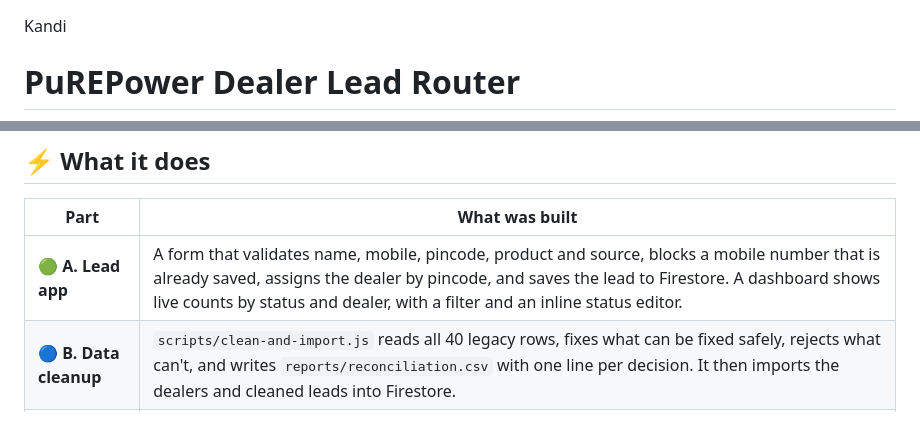
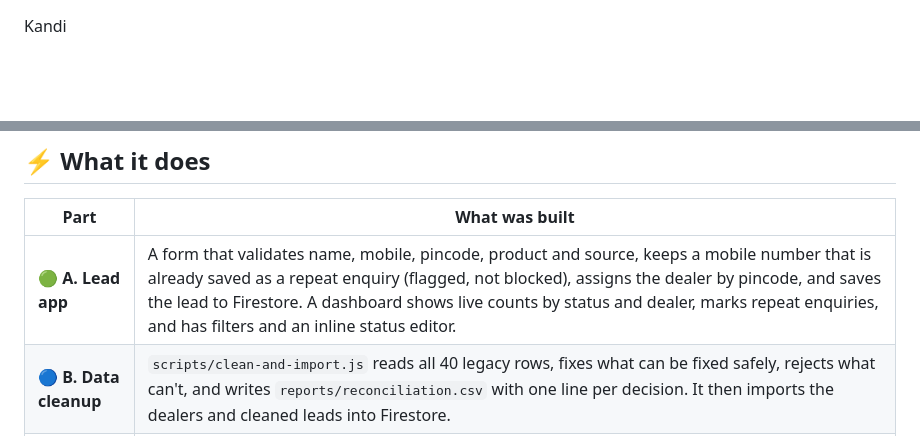
Before and after one commit to Upendrasai1101/dealer-lead-router, a Markdown page: README.md, 2 parts joined by grey strips. Drawn GitHub-style; blank space fills up the shorter version.

```diff
--- a/README.md
+++ b/README.md
@@ -1,5 +1,3 @@
 Kandi
 
-# PuREPower Dealer Lead Router
-
 <p align="center">
@@ -34,7 +32,7 @@ Practical assignment for the **MIS Assistant** role at PURE Energy.
 
 | Part | What was built |
 |---|---|
-| 🟢 **A. Lead app** | A form that validates name, mobile, pincode, product and source, blocks a mobile number that is already saved, assigns the dealer by pincode, and saves the lead to Firestore. A dashboard shows live counts by status and dealer, with a filter and an inline status editor. |
+| 🟢 **A. Lead app** | A form that validates name, mobile, pincode, product and source, keeps a mobile number that is already saved as a repeat enquiry (flagged, not blocked), assigns the dealer by pincode, and saves the lead to Firestore. A dashboard shows live counts by status and dealer, marks repeat enquiries, and has filters and an inline status editor. |
 | 🔵 **B. Data cleanup** | `scripts/clean-and-import.js` reads all 40 legacy rows, fixes what can be fixed safely, rejects what can't, and writes `reports/reconciliation.csv` with one line per decision. It then imports the dealers and cleaned leads into Firestore. |
 | 🟣 **C. AI log** | `AI_LOG.md` records which AI tools were used, the three most useful prompts, and a time the AI was wrong. |
 | 🟠 **D. Next steps** | `NOTE.md` describes what I would build next for PURE Energy's dealers. |
```
Also changed, not shown: other parts of README.md (+12 -16 lines).
